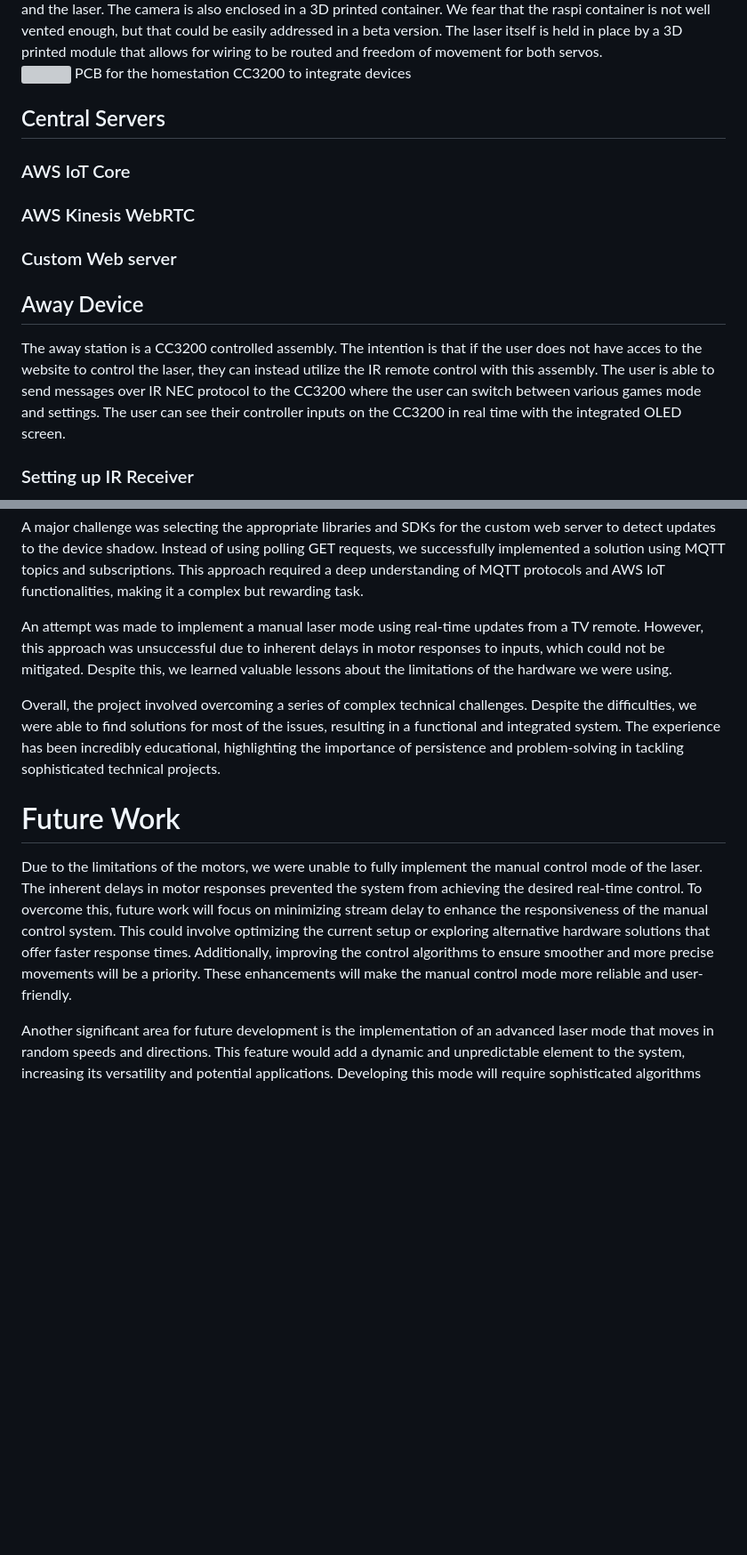
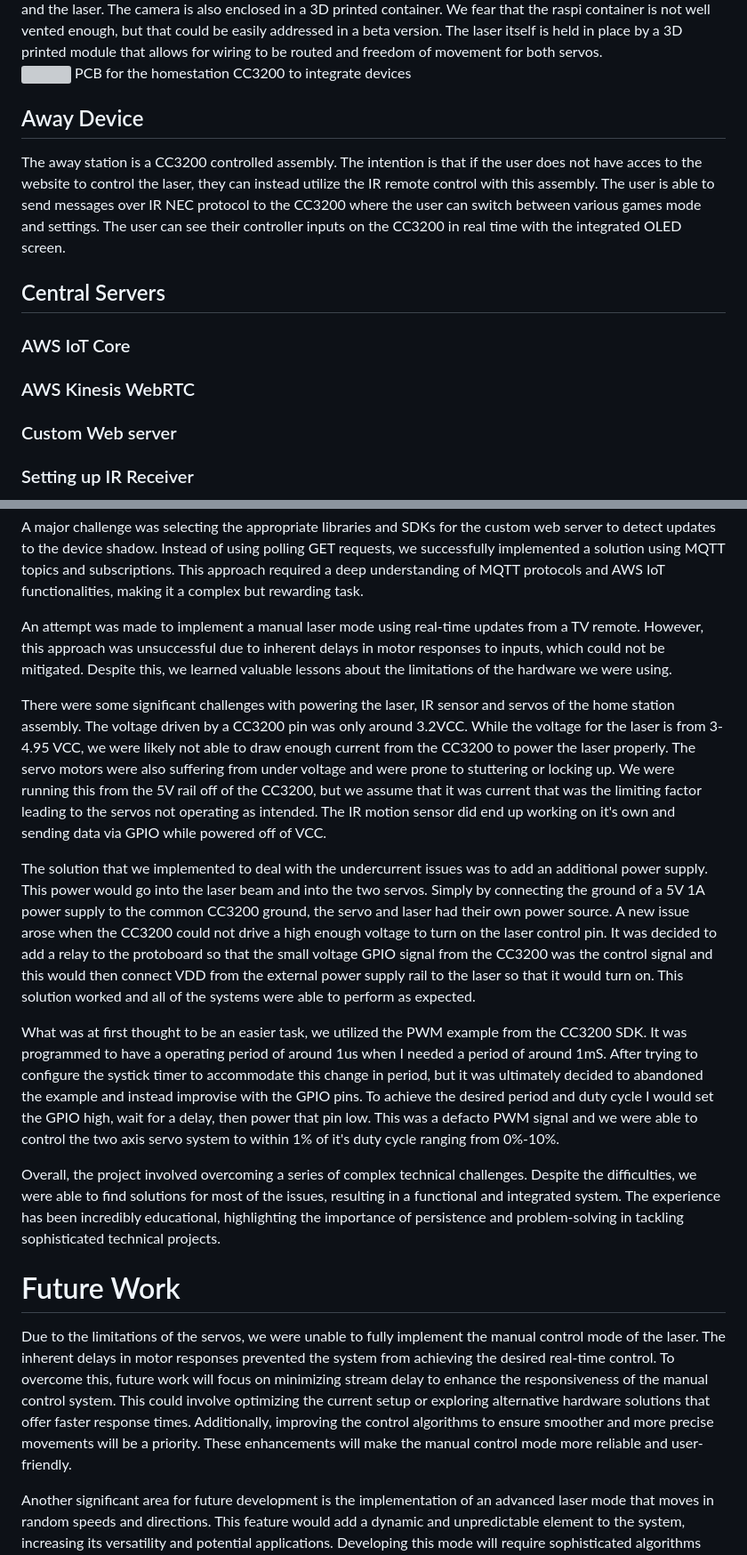
Before and after one commit to kim15096/eec172-lazercat-website, a Markdown page: markdown/index.md, 2 parts joined by grey strips. Shown: that part at 89% size. Rendered like a GitHub page; blank space fills up the shorter version; grey boxes are pictures that could not be loaded.

Commit message:
added some challenges and other text from paper

```diff
--- a/markdown/index.md
+++ b/markdown/index.md
@@ -117,13 +117,14 @@ The laser is on a 2 axis servo system. The servos themselves use are controlled
   </div>
 </div>
 
+## Away Device
+The away station is a CC3200 controlled assembly. The intention is that if the user does not have acces to the website to control the laser, they can instead utilize the IR remote control with this assembly. The user is able to send messages over IR NEC protocol to the CC3200 where the user can switch between various games mode and settings. The user can see their controller inputs on the CC3200 in real time with the integrated OLED screen.
 
 ## Central Servers
 ### AWS IoT Core
 ### AWS Kinesis WebRTC
 ### Custom Web server
-## Away Device
-The away station is a CC3200 controlled assembly. The intention is that if the user does not have acces to the website to control the laser, they can instead utilize the IR remote control with this assembly. The user is able to send messages over IR NEC protocol to the CC3200 where the user can switch between various games mode and settings. The user can see their controller inputs on the CC3200 in real time with the integrated OLED screen.
+
 
 
 
@@ -168,11 +169,17 @@ A major challenge was selecting the appropriate libraries and SDKs for the custo
 
 An attempt was made to implement a manual laser mode using real-time updates from a TV remote. However, this approach was unsuccessful due to inherent delays in motor responses to inputs, which could not be mitigated. Despite this, we learned valuable lessons about the limitations of the hardware we were using.
 
+There were some significant challenges with powering the laser, IR sensor and servos of the home station assembly. The voltage driven by a CC3200 pin was only around 3.2VCC. While the voltage for the laser is from 3-4.95 VCC, we were likely not able to draw enough current from the CC3200 to power the laser properly. The servo motors were also suffering from under voltage and were prone to stuttering or locking up. We were running this from the 5V rail off of the CC3200, but we assume that it was current that was the limiting factor leading to the servos not operating as intended. The IR motion sensor did end up working on it's own and sending data via GPIO while powered off of VCC.
+
+The solution that we implemented to deal with the undercurrent issues was to add an additional power supply. This power would go into the laser beam and into the two servos. Simply by connecting the ground of a 5V 1A power supply to the common CC3200 ground, the servo and laser had their own power source. A new issue arose when the CC3200 could not drive a high enough voltage to turn on the laser control pin. It was decided to add a relay to the protoboard so that the small voltage GPIO signal from the CC3200 was the control signal and this would then connect VDD from the external power supply rail to the laser so that it would turn on. This solution worked and all of the systems were able to perform as expected.
+
+What was at first thought to be an easier task, we utilized the PWM example from the CC3200 SDK. It was programmed to have a operating period of around 1us when I needed a period of around 1mS. After trying to configure the systick timer to accommodate this change in period, but it was ultimately decided to abandoned the example and instead improvise with the GPIO pins. To achieve the desired period and duty cycle I would set the GPIO high, wait for a delay, then power that pin low. This was a defacto PWM signal and we were able to control the two axis servo system to within 1% of it's duty cycle ranging from  0%-10%.
+
 Overall, the project involved overcoming a series of complex technical challenges. Despite the difficulties, we were able to find solutions for most of the issues, resulting in a functional and integrated system. The experience has been incredibly educational, highlighting the importance of persistence and problem-solving in tackling sophisticated technical projects.
 
 # Future Work
 
-Due to the limitations of the motors, we were unable to fully implement the manual control mode of the laser. The inherent delays in motor responses prevented the system from achieving the desired real-time control. To overcome this, future work will focus on minimizing stream delay to enhance the responsiveness of the manual control system. This could involve optimizing the current setup or exploring alternative hardware solutions that offer faster response times. Additionally, improving the control algorithms to ensure smoother and more precise movements will be a priority. These enhancements will make the manual control mode more reliable and user-friendly.
+Due to the limitations of the servos, we were unable to fully implement the manual control mode of the laser. The inherent delays in motor responses prevented the system from achieving the desired real-time control. To overcome this, future work will focus on minimizing stream delay to enhance the responsiveness of the manual control system. This could involve optimizing the current setup or exploring alternative hardware solutions that offer faster response times. Additionally, improving the control algorithms to ensure smoother and more precise movements will be a priority. These enhancements will make the manual control mode more reliable and user-friendly.
 
 Another significant area for future development is the implementation of an advanced laser mode that moves in random speeds and directions. This feature would add a dynamic and unpredictable element to the system, increasing its versatility and potential applications. Developing this mode will require sophisticated algorithms that can generate random patterns while ensuring the laser moves safely and effectively within its operational environment. The integration of sensors to monitor the laser's position and adjust its movement in real-time could further enhance this feature.
 
```
